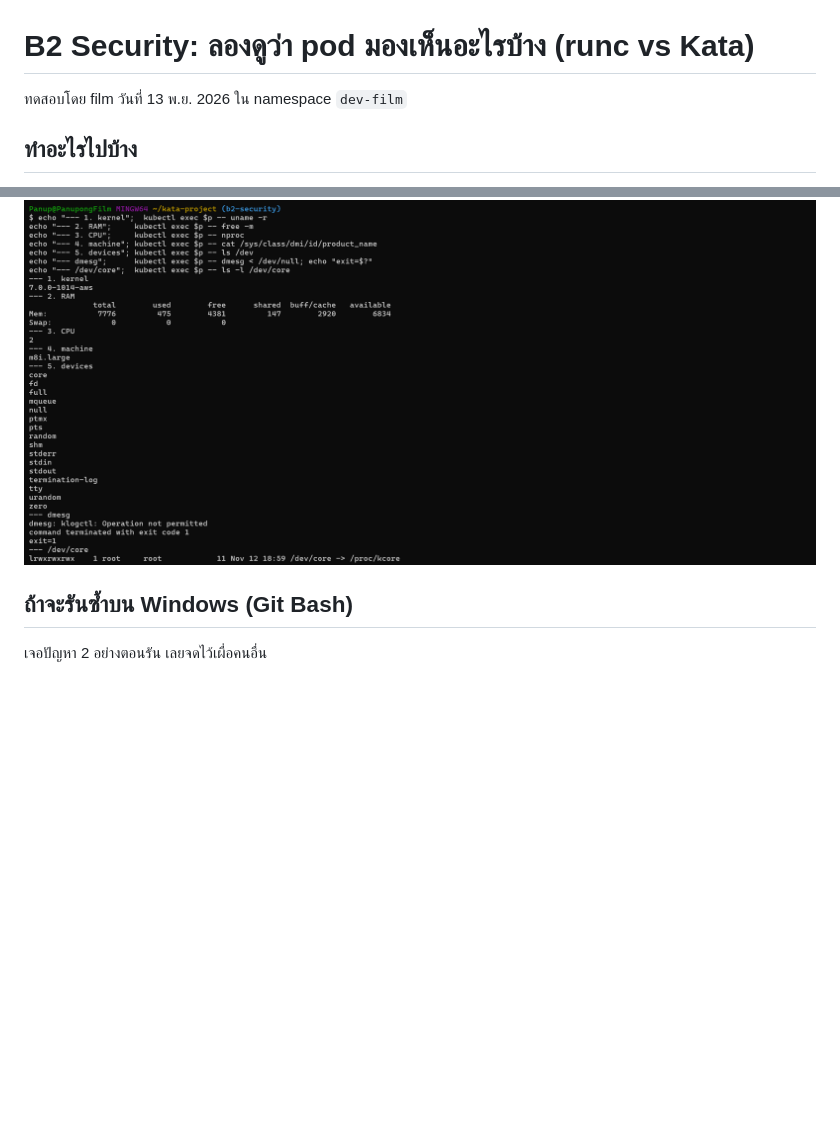
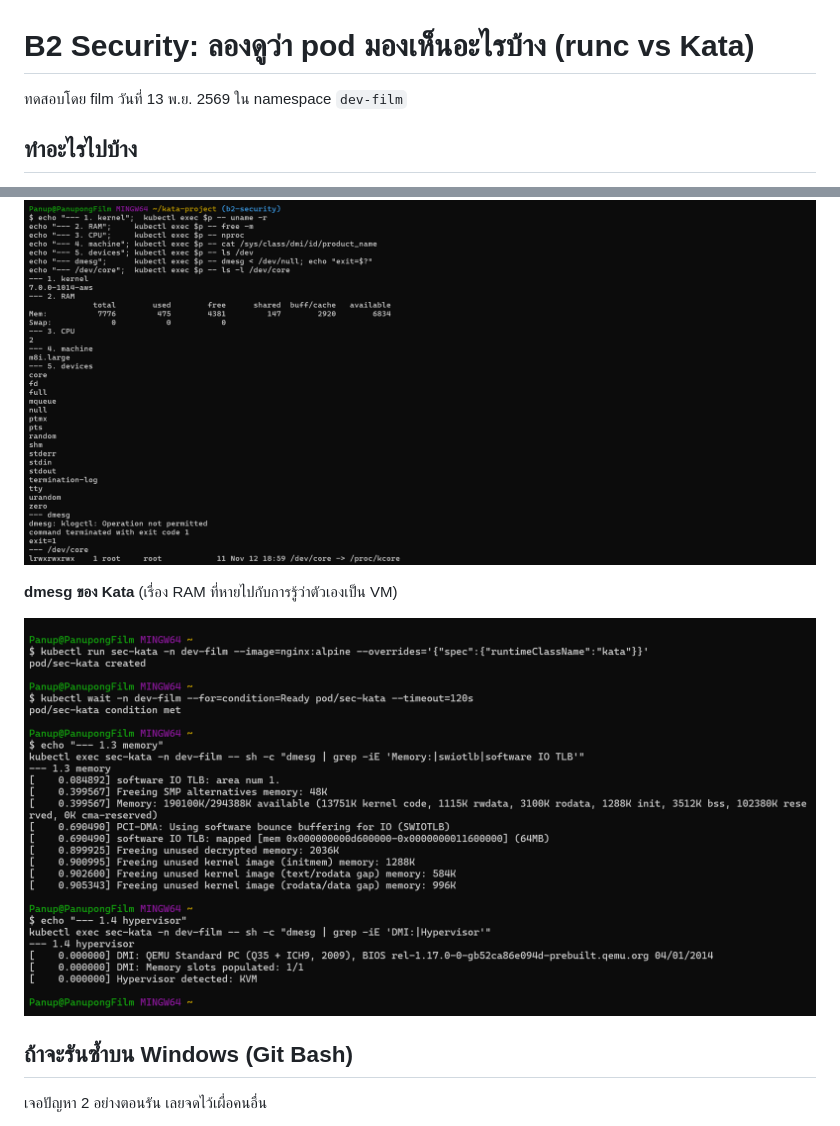
Before and after one commit to Jamespramkaew/kata-project, a Markdown page: security/README.md, 2 parts joined by grey strips. Drawn GitHub-style; pictures changed too: security/Kata_dmesg.png (added); blank space fills up the shorter version.

Commit message:
B2: Fix /dev/core note, add Kata dmesg findings, explain 192 MB RAM

```diff
--- a/security/README.md
+++ b/security/README.md
@@ -1,6 +1,6 @@
 # B2 Security: ลองดูว่า pod มองเห็นอะไรบ้าง (runc vs Kata)
 
-ทดสอบโดย film วันที่ 13 พ.ย. 2026 ใน namespace `dev-film`
+ทดสอบโดย film วันที่ 13 พ.ย. 2569 ใน namespace `dev-film`
 
 ## ทำอะไรไปบ้าง
 
@@ -60,6 +67,10 @@ kata:  [nginx] ── เคอร์เนล VM ── qemu ── เคอ
 **runc** (รวม `dmesg` exit code และ `/dev/core`)
 
 ![ผลทดสอบ runc](Runc_Test.png)
+
+**dmesg ของ Kata** (เรื่อง RAM ที่หายไปกับการรู้ว่าตัวเองเป็น VM)
+
+![ผล dmesg ของ Kata](Kata_dmesg.png)
 
 ## ถ้าจะรันซ้ำบน Windows (Git Bash)
 
```
Also changed, not shown: other parts of security/README.md (+13 -6 lines), security/summary.md (+1 -2 lines).
